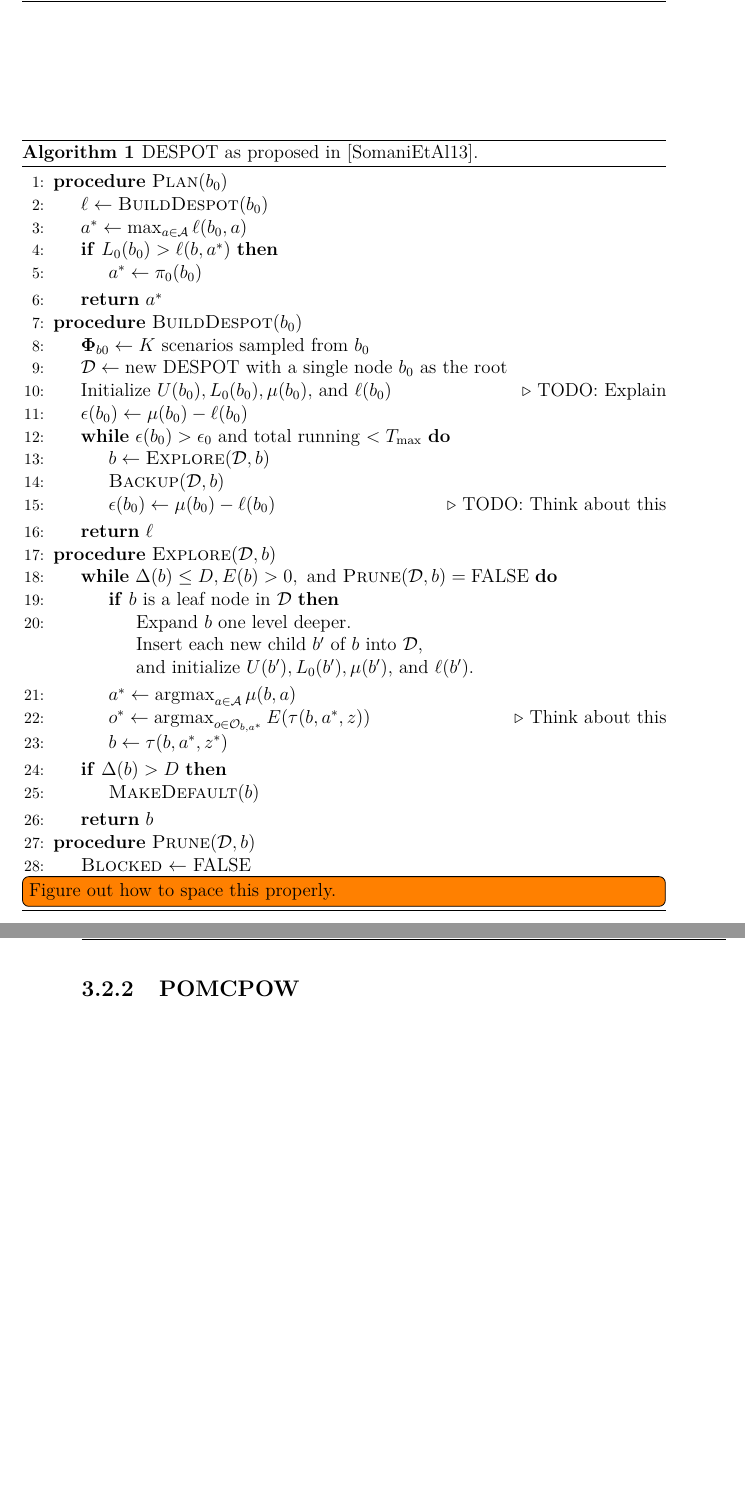
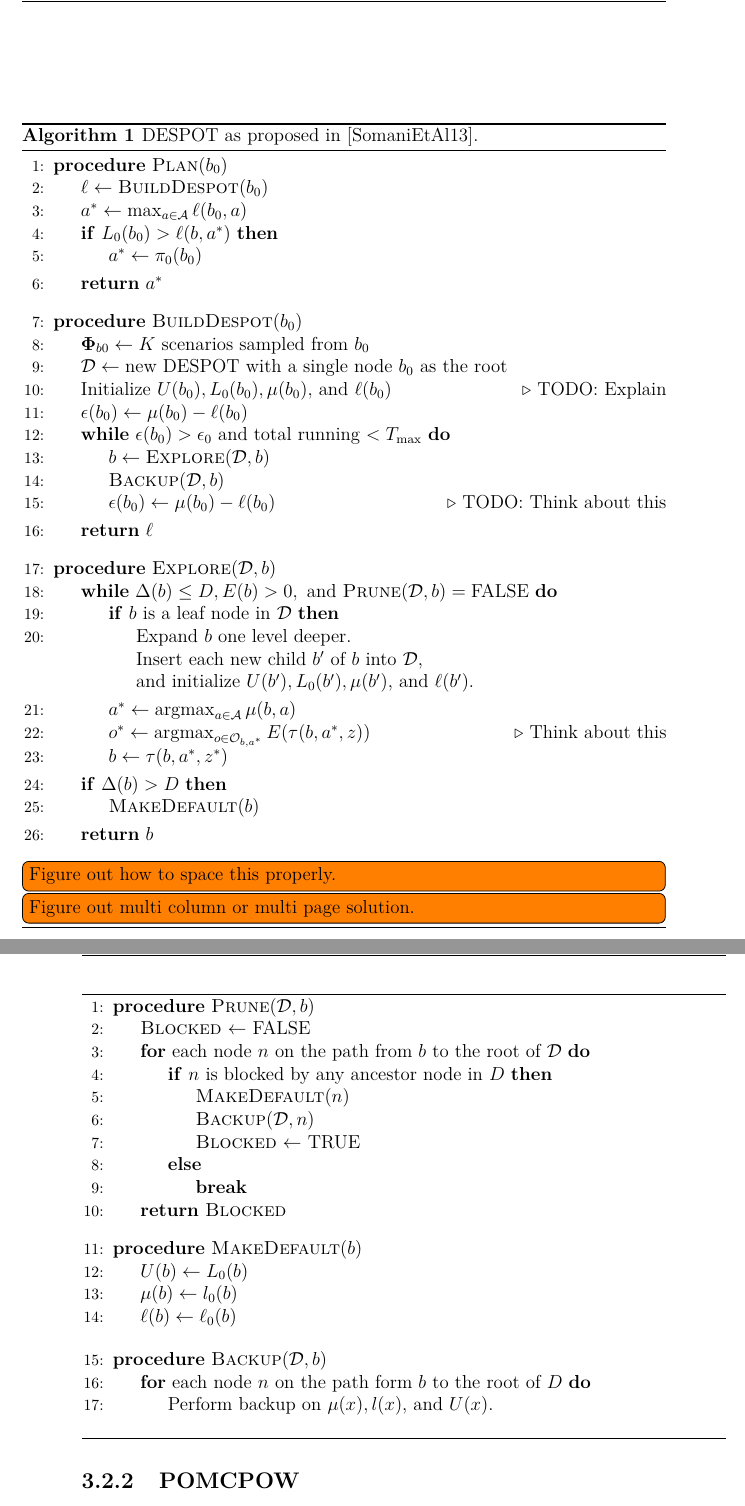
Before and after one commit to lassepe/ProjectThesis, a LaTeX thesis (Thesis.tex, which reads Chapters/Theory.tex): two parts of pages 16 and 17 of 31, joined at a grey line, cut so that both start at the same text, the shorter picture padded with empty space. Compiled offline with pdfLaTeX.

Commit message:
Finished pseudocode for DESPOT and POMCPOW

```diff
--- a/Chapters/Theory.tex
+++ b/Chapters/Theory.tex
@@ -198,7 +198,7 @@ greater detail and discuss their theoretical properties.
         \State $a^* \gets \pi_0(b_0)$
       \EndIf
       \State \textbf{return} $a^*$
-    \EndProcedure
+    \EndProcedure\vspace{10pt}
 
     \Procedure{BuildDespot}{$b_0$}
       \State $\Phib_{b0} \gets K \text{ scenarios sampled from } b_0$
@@ -211,7 +211,7 @@ greater detail and discuss their theoretical properties.
         \State $\epsilon(b_0) \gets \mu(b_0) - \ell(b_0)$ \Comment{TODO: Think about this}
       \EndWhile
       \State \textbf{return} $\ell$
-    \EndProcedure
+    \EndProcedure\vspace{10pt}
 
     \Procedure{Explore}{$\mathcal{D}, b$}
       \While{$\Delta(b) \leq D, E(b) > 0, \text{ and } \Call{Prune}{\mathcal{D}, b} = \text{FALSE}$}
@@ -228,13 +228,40 @@ greater detail and discuss their theoretical properties.
         \State $\Call{MakeDefault}{b}$
       \EndIf
       \State \textbf{return} $b$
-    \EndProcedure
-
-    \Procedure{Prune}{$\mathcal{D}, b$}
-      \State \textsc{Blocked} $\gets$ FALSE
-    \EndProcedure
+    \EndProcedure\vspace{10pt}
   \end{algorithmic}
   \todo[inline]{Figure out how to space this properly.}
+  \todo[inline]{Figure out multi column or multi page solution.}
+\end{algorithm}
+
+\begin{algorithm}[htpb]
+  \begin{algorithmic}[1]
+      \Procedure{Prune}{$\mathcal{D}, b$}
+        \State \textsc{Blocked} $\gets$ FALSE
+        \For{each node $n$ on the path from $b$ to the root of $\mathcal{D}$}
+          \If{$n$ is blocked by any ancestor node in $D$}
+            \State $\Call{MakeDefault}{n}$
+            \State $\Call{Backup}{\mathcal{D}, n}$
+            \State \textsc{Blocked} $\gets$ TRUE
+          \Else
+            \State \textbf{break}
+          \EndIf
+        \EndFor
+        \State \textbf{return} \textsc{Blocked}
+      \EndProcedure\vspace{10pt}
+
+      \Procedure{MakeDefault}{$b$}
+        \State $U(b) \gets L_0(b)$
+        \State $\mu(b) \gets l_0(b)$
+        \State $\ell(b) \gets \ell_0(b)$
+      \EndProcedure\vspace{10pt}
+
+      \Procedure{Backup}{$\mathcal{D}, b$}
+        \For{each node $n$ on the path form $b$ to the root of $D$}
+          \State Perform backup on $\mu(x), l(x)$, and $U(x)$.
+        \EndFor
+      \EndProcedure\vspace{10pt}
+  \end{algorithmic}
 \end{algorithm}
 
 \todo[inline]{write:}
```
Also changed, not shown: Chapters/Theory.tex (6 more changed lines).
